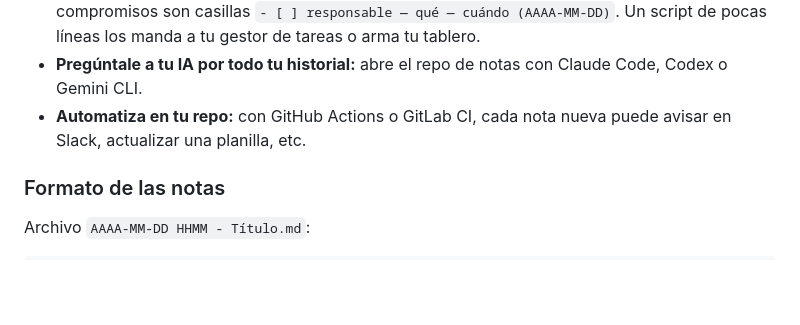
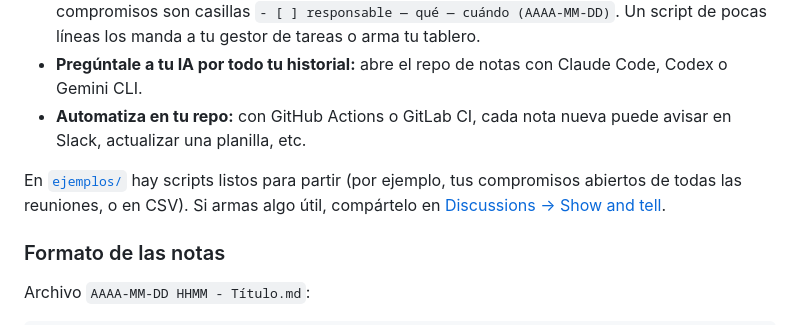
Before and after one commit to minuta-app/minuta, a Markdown page: README.md, the part around the change. GitHub-like rendering; blank space fills up the shorter version.

```diff
--- a/README.md
+++ b/README.md
@@ -86,6 +86,9 @@ No hay formato cerrado ni exportación pagada: puedes construir encima.
   `- [ ] responsable — qué — cuándo (AAAA-MM-DD)`. Un script de pocas líneas los manda a tu gestor de tareas o arma tu tablero.
 - **Pregúntale a tu IA por todo tu historial:** abre el repo de notas con Claude Code, Codex o Gemini CLI.
 - **Automatiza en tu repo:** con GitHub Actions o GitLab CI, cada nota nueva puede avisar en Slack, actualizar una planilla, etc.
+
+En [`ejemplos/`](ejemplos/) hay scripts listos para partir (por ejemplo, tus compromisos abiertos de todas las reuniones, o en CSV).
+Si armas algo útil, compártelo en [Discussions → Show and tell](https://github.com/minuta-app/minuta/discussions/categories/show-and-tell).
 
 ### Formato de las notas
 
```
Also changed, not shown: ejemplos/README.md (added, +11 -0 lines), docs/apple-touch-icon.png (added), docs/img/compartir.png (added), 7 other files.
